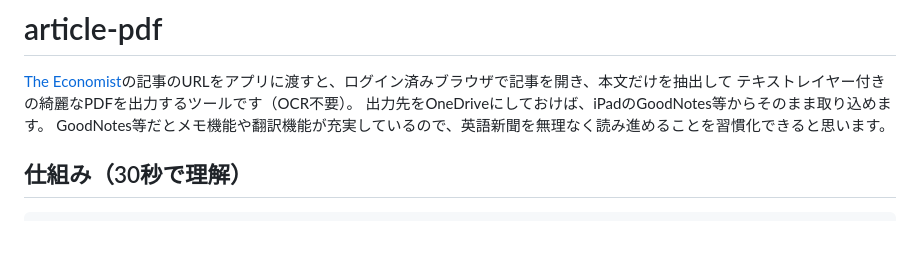
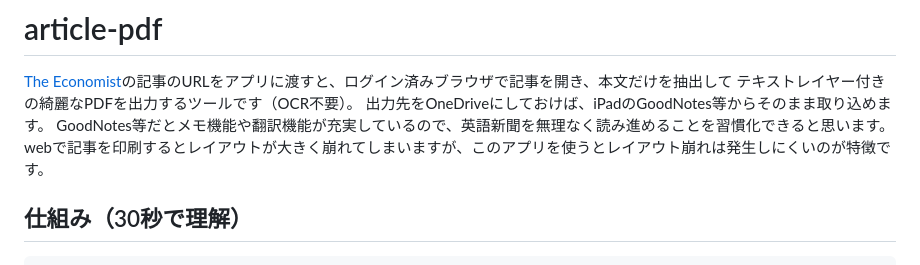
Before and after one commit to Jun-takahashi-econ/article-pdf, a Markdown page: README.md, the part around the change. Rendered like a GitHub page; blank space fills up the shorter version.

Commit message:
Enhance README with layout preservation feature
Added a note about the app's layout preservation feature when printing articles.

```diff
--- a/README.md
+++ b/README.md
@@ -4,6 +4,7 @@
 テキストレイヤー付きの綺麗なPDFを出力するツールです（OCR不要）。
 出力先をOneDriveにしておけば、iPadのGoodNotes等からそのまま取り込めます。
 GoodNotes等だとメモ機能や翻訳機能が充実しているので、英語新聞を無理なく読み進めることを習慣化できると思います。
+webで記事を印刷するとレイアウトが大きく崩れてしまいますが、このアプリを使うとレイアウト崩れは発生しにくいのが特徴です。
 
 ## 仕組み（30秒で理解）
 
```
